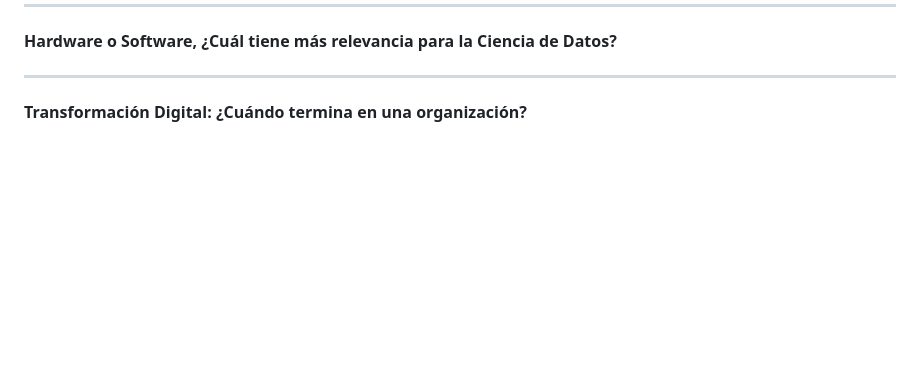
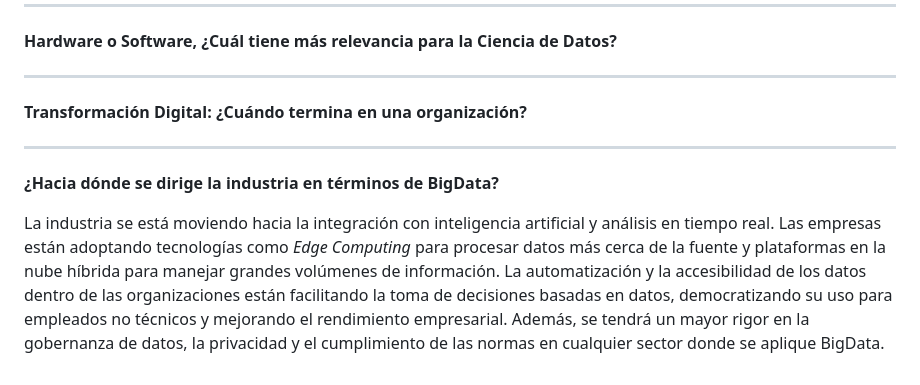
Before and after one commit to GaelAlburo/Apuntes-Universidad, a Markdown page: Semestre 9/Minería de Datos/Comentarios Proyectos.md, the part around the change. GitHub-like rendering; blank space fills up the shorter version.

Commit message:
notas 22/09/24

```diff
--- a/Semestre 9/Minería de Datos/Comentarios Proyectos.md
+++ b/Semestre 9/Minería de Datos/Comentarios Proyectos.md
@@ -32,3 +32,9 @@ ___
 ___
 
 **Transformación Digital: ¿Cuándo termina en una organización?**
+
+___
+
+**¿Hacia dónde se dirige la industria en términos de BigData?**
+
+La industria se está moviendo hacia la integración con inteligencia artificial y análisis en tiempo real. Las empresas están adoptando tecnologías como *Edge Computing* para procesar datos más cerca de la fuente y plataformas en la nube híbrida para manejar grandes volúmenes de información. La automatización y la accesibilidad de los datos dentro de las organizaciones están facilitando la toma de decisiones basadas en datos, democratizando su uso para empleados no técnicos y mejorando el rendimiento empresarial. Además, se tendrá un mayor rigor en la gobernanza de datos, la privacidad y el cumplimiento de las normas en cualquier sector donde se aplique BigData.
```
